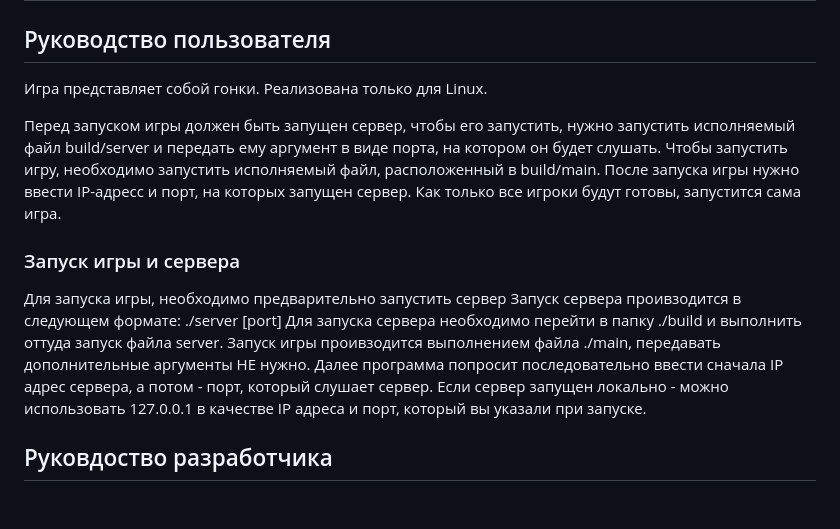
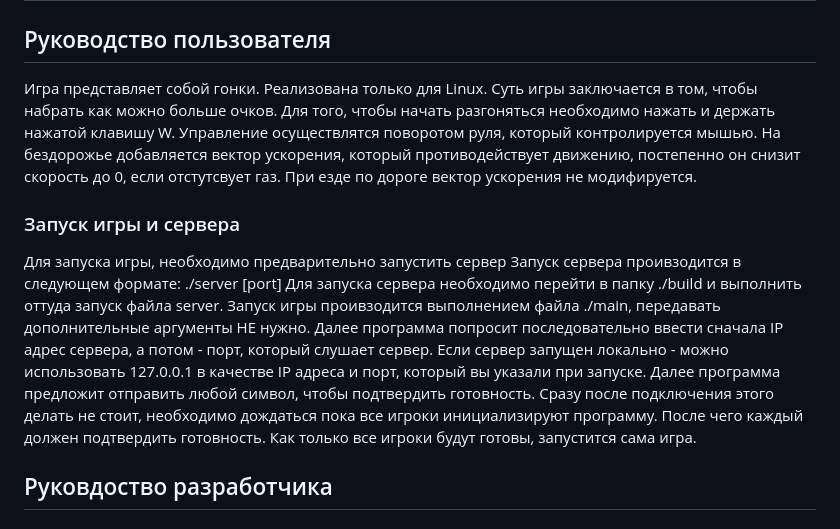
Before and after one commit to LapTapk/Race, a Markdown page: README.md, the part around the change. Drawn GitHub-style.

```diff
--- a/README.md
+++ b/README.md
@@ -1,12 +1,9 @@
 # Race
 ## Руководство пользователя
 
-Игра представляет собой гонки. Реализована только для Linux.
-
-Перед запуском игры должен быть запущен сервер, чтобы его запустить, нужно запустить исполняемый файл build/server и передать ему аргумент в виде порта, на котором он будет слушать.
-Чтобы запустить игру, необходимо запустить исполняемый файл, расположенный в build/main.
-После запуска игры нужно ввести IP-адресс и порт, на которых запущен сервер.
-Как только все игроки будут готовы, запустится сама игра.
+Игра представляет собой гонки. Реализована только для Linux. Суть игры заключается в том, чтобы набрать как можно больше очков.
+Для того, чтобы начать разгоняться необходимо нажать и держать нажатой клавишу W. Управление осуществлятся поворотом руля, который контролируется мышью.
+На бездорожье добавляется вектор ускорения, который противодействует движению, постепенно он снизит скорость до 0, если отстутсвует газ. При езде по дороге вектор ускорения не модифируется.
 ### Запуск игры и сервера
 Для запуска игры, необходимо предварительно запустить сервер
 Запуск сервера проивзодится в следующем формате:
@@ -15,6 +12,8 @@
 Запуск игры проивзодится выполнением файла ./main, передавать дополнительные аргументы НЕ нужно.
 Далее программа попросит последовательно ввести сначала IP адрес сервера, а потом - порт, который слушает сервер.
 Если сервер запущен локально - можно использовать 127.0.0.1 в качестве IP адреса и порт, который вы указали при запуске.
+Далее программа предложит отправить любой символ, чтобы подтвердить готовность. Сразу после подключения этого делать не стоит, необходимо дождаться пока все игроки инициализируют программу. После чего каждый должен подтвердить готовность.
+Как только все игроки будут готовы, запустится сама игра.
 ## Руковдоство разработчика
 ### Установка зависимостей
 Зависимости проекта Race:
```
